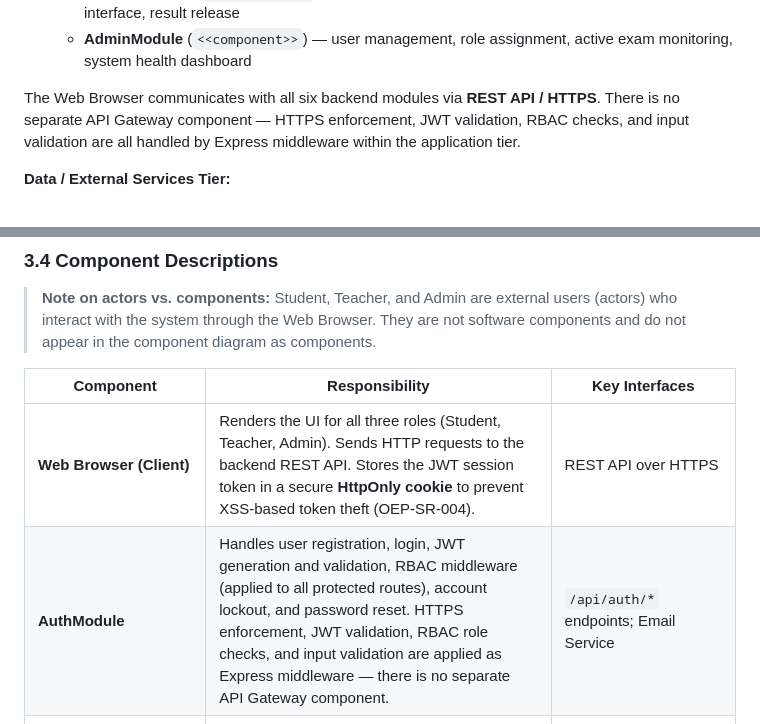
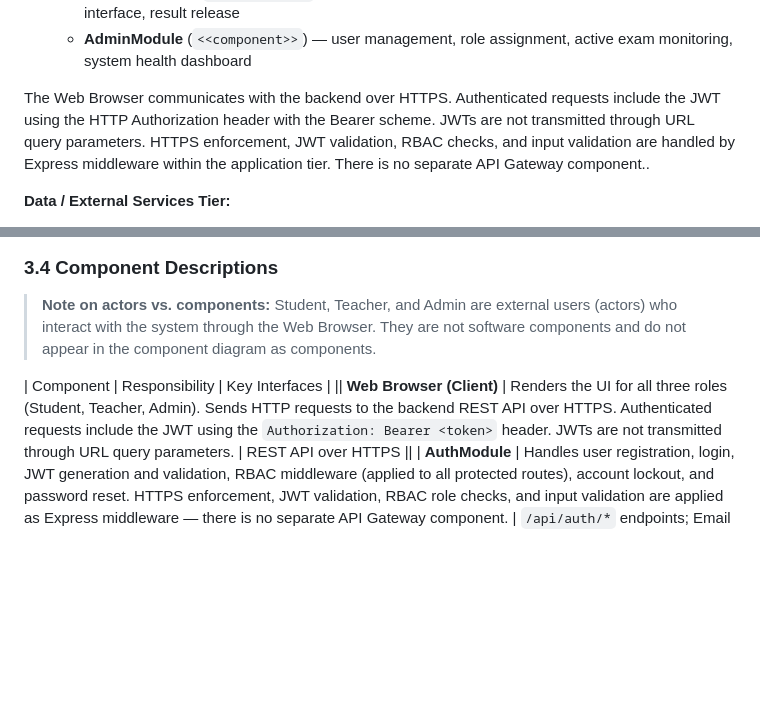
Before and after one commit to PES1UG24AM427-Dhanush-R/Online-Exam-Portal, a Markdown page: SAD_OnlineExamPortal.md, 2 parts joined by grey strips. Rendered like a GitHub page; blank space fills up the shorter version.

Commit message:
docs: refine SAD architecture and technology design

```diff
--- a/SAD_OnlineExamPortal.md
+++ b/SAD_OnlineExamPortal.md
@@ -157,7 +157,7 @@ The system is structured as a three-tier architecture:
   - **GradingModule** (`<<component>>`) — auto-grading for MCQ/True-False, manual grading interface, result release
   - **AdminModule** (`<<component>>`) — user management, role assignment, active exam monitoring, system health dashboard
 
-The Web Browser communicates with all six backend modules via **REST API / HTTPS**. There is no separate API Gateway component — HTTPS enforcement, JWT validation, RBAC checks, and input validation are all handled by Express middleware within the application tier.
+The Web Browser communicates with the backend over HTTPS. Authenticated requests include the JWT using the HTTP Authorization header with the Bearer scheme. JWTs are not transmitted through URL query parameters. HTTPS enforcement, JWT validation, RBAC checks, and input validation are handled by Express middleware within the application tier. There is no separate API Gateway component..
 
 **Data / External Services Tier:**
 - **MySQL Database** (`<<database>>`) — persistent storage for all data; accessed by all six backend modules via parameterized SQL queries over the internal network only; never exposed directly to the client
@@ -170,8 +170,7 @@ The Web Browser communicates with all six backend modules via **REST API / HTTPS
 > **Note on actors vs. components:** Student, Teacher, and Admin are external users (actors) who interact with the system through the Web Browser. They are not software components and do not appear in the component diagram as components.
 
 | Component | Responsibility | Key Interfaces |
-|---|---|---|
-| **Web Browser (Client)** | Renders the UI for all three roles (Student, Teacher, Admin). Sends HTTP requests to the backend REST API. Stores the JWT session token in a secure **HttpOnly cookie** to prevent XSS-based token theft (OEP-SR-004). | REST API over HTTPS |
+|| **Web Browser (Client)** | Renders the UI for all three roles (Student, Teacher, Admin). Sends HTTP requests to the backend REST API over HTTPS. Authenticated requests include the JWT using the `Authorization: Bearer <token>` header. JWTs are not transmitted through URL query parameters. | REST API over HTTPS ||
 | **AuthModule** | Handles user registration, login, JWT generation and validation, RBAC middleware (applied to all protected routes), account lockout, and password reset. HTTPS enforcement, JWT validation, RBAC role checks, and input validation are applied as Express middleware — there is no separate API Gateway component. | `/api/auth/*` endpoints; Email Service |
 | **QuestionBankModule** | Manages the full lifecycle of questions — creation, editing, deletion, tagging by subject/topic/difficulty, and retrieval for exam composition. | `/api/questions/*` endpoints; MySQL Database |
 | **ExamModule** | Allows Teachers to create exams by selecting questions, configure settings (duration, window, shuffle), and publish them. Manages exam state transitions (draft → published → closed). | `/api/exams/*` endpoints; MySQL Database |
```
